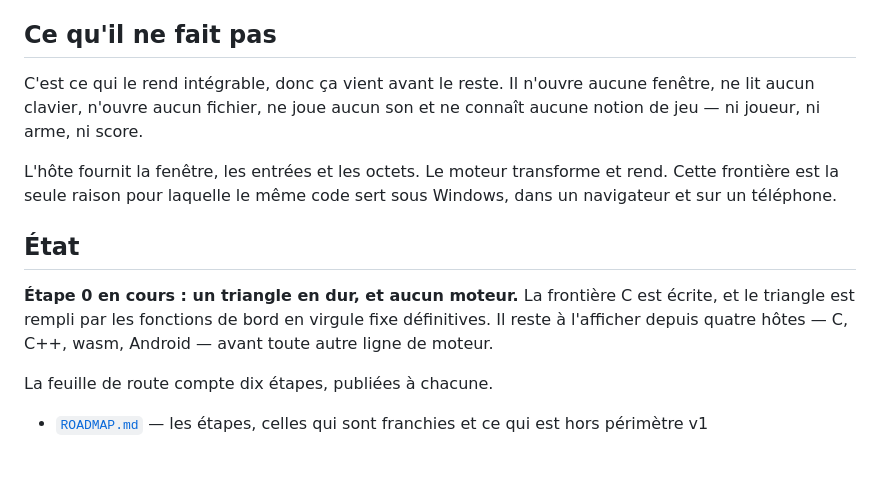
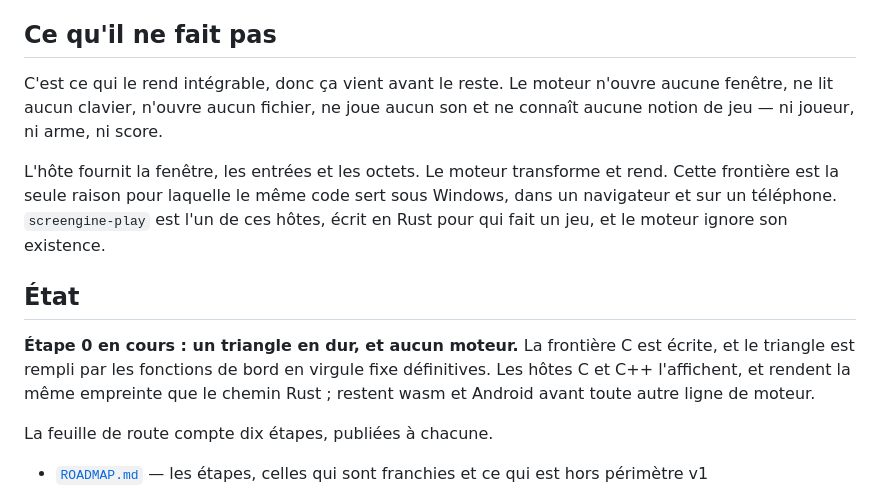
Before and after one commit to sprimault/screengine, a Markdown page: README.fr.md, the part around the change. Rendered like a GitHub page; blank space fills up the shorter version.

```diff
--- a/README.fr.md
+++ b/README.fr.md
@@ -24,20 +24,21 @@ threads.
 
 ## Ce qu'il ne fait pas
 
-C'est ce qui le rend intégrable, donc ça vient avant le reste. Il n'ouvre aucune
-fenêtre, ne lit aucun clavier, n'ouvre aucun fichier, ne joue aucun son et ne
-connaît aucune notion de jeu — ni joueur, ni arme, ni score.
+C'est ce qui le rend intégrable, donc ça vient avant le reste. Le moteur n'ouvre
+aucune fenêtre, ne lit aucun clavier, n'ouvre aucun fichier, ne joue aucun son et
+ne connaît aucune notion de jeu — ni joueur, ni arme, ni score.
 
 L'hôte fournit la fenêtre, les entrées et les octets. Le moteur transforme et
 rend. Cette frontière est la seule raison pour laquelle le même code sert sous
-Windows, dans un navigateur et sur un téléphone.
+Windows, dans un navigateur et sur un téléphone. `screengine-play` est l'un de
+ces hôtes, écrit en Rust pour qui fait un jeu, et le moteur ignore son existence.
 
 ## État
 
 **Étape 0 en cours : un triangle en dur, et aucun moteur.** La frontière C est
 écrite, et le triangle est rempli par les fonctions de bord en virgule fixe
-définitives. Il reste à l'afficher depuis quatre hôtes — C, C++, wasm, Android —
-avant toute autre ligne de moteur.
+définitives. Les hôtes C et C++ l'affichent, et rendent la même empreinte que le
+chemin Rust ; restent wasm et Android avant toute autre ligne de moteur.
 
 La feuille de route compte dix étapes, publiées à chacune.
 
```
Also changed, not shown: README.md (+8 -7 lines).
